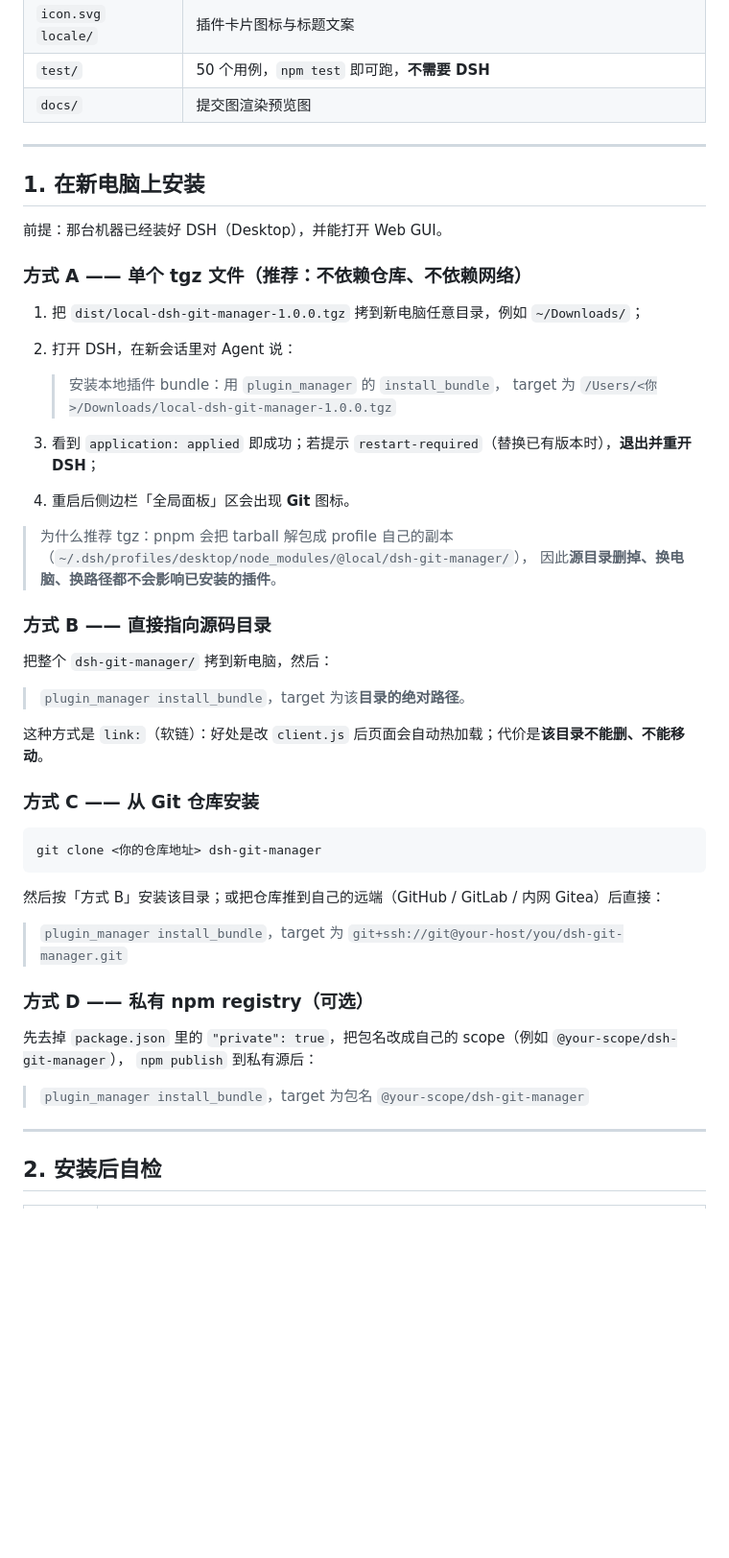
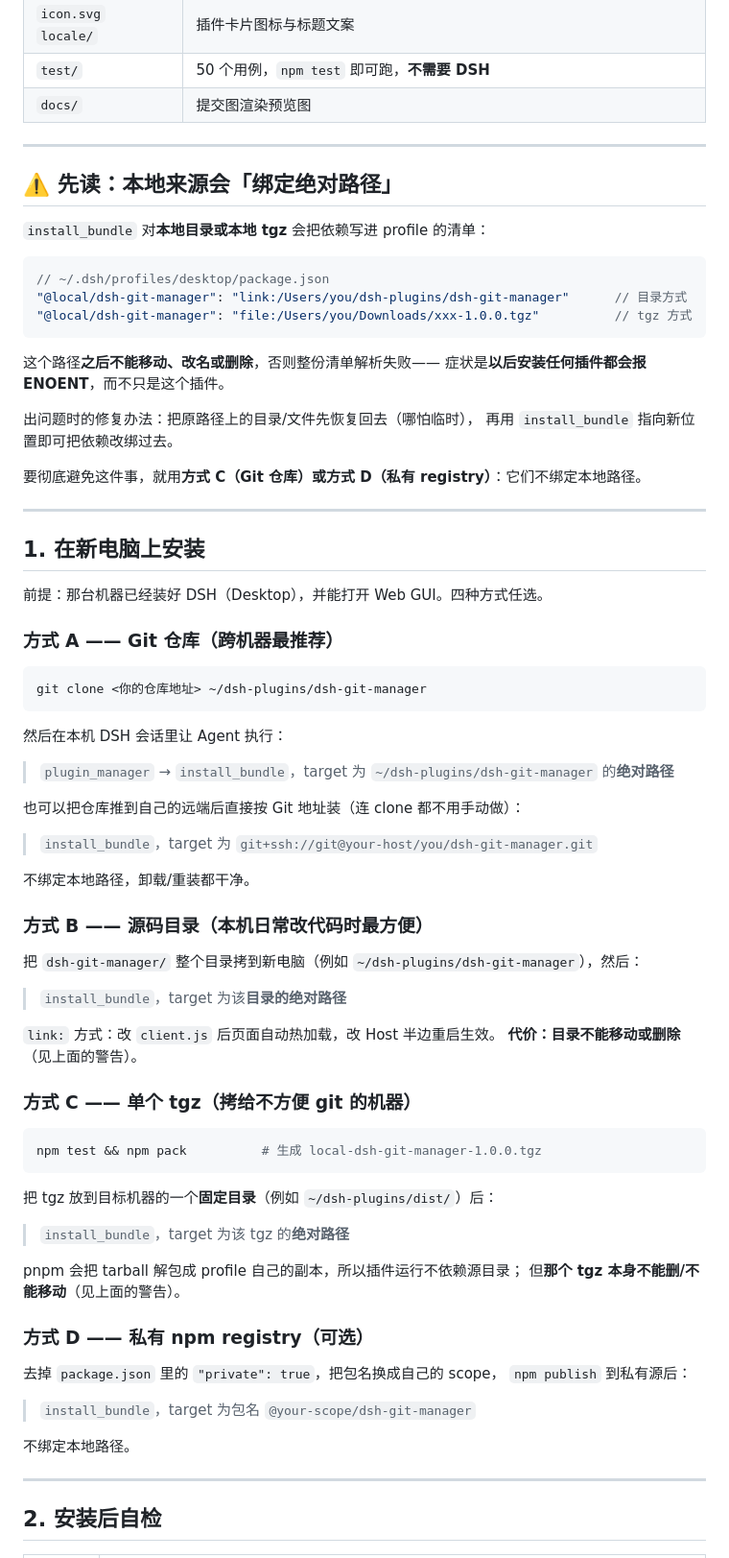
Before and after one commit to thqing/codebuddy-git-manager, a Markdown page: INSTALL.md, the part around one of its changes. Shown at 96% size. Rendered like a GitHub page; blank space fills up the shorter version.

````diff
--- a/INSTALL.md
+++ b/INSTALL.md
@@ -20,49 +20,76 @@
 
 ---
 
+## ⚠️ 先读：本地来源会「绑定绝对路径」
+
+`install_bundle` 对**本地目录或本地 tgz** 会把依赖写进 profile 的清单：
+
+```json
+// ~/.dsh/profiles/desktop/package.json
+"@local/dsh-git-manager": "link:/Users/you/dsh-plugins/dsh-git-manager"      // 目录方式
+"@local/dsh-git-manager": "file:/Users/you/Downloads/xxx-1.0.0.tgz"          // tgz 方式
+```
+
+这个路径**之后不能移动、改名或删除**，否则整份清单解析失败——
+症状是**以后安装任何插件都会报 ENOENT**，而不只是这个插件。
+
+出问题时的修复办法：把原路径上的目录/文件先恢复回去（哪怕临时），
+再用 `install_bundle` 指向新位置即可把依赖改绑过去。
+
+要彻底避免这件事，就用**方式 C（Git 仓库）**或**方式 D（私有 registry）**：它们不绑定本地路径。
+
+---
+
 ## 1. 在新电脑上安装
 
-前提：那台机器已经装好 DSH（Desktop），并能打开 Web GUI。
+前提：那台机器已经装好 DSH（Desktop），并能打开 Web GUI。四种方式任选。
 
-### 方式 A —— 单个 tgz 文件（推荐：不依赖仓库、不依赖网络）
-
-1. 把 `dist/local-dsh-git-manager-1.0.0.tgz` 拷到新电脑任意目录，例如 `~/Downloads/`；
-2. 打开 DSH，在新会话里对 Agent 说：
-
-   > 安装本地插件 bundle：用 `plugin_manager` 的 `install_bundle`，
-   > target 为 `/Users/<你>/Downloads/local-dsh-git-manager-1.0.0.tgz`
-
-3. 看到 `application: applied` 即成功；若提示 `restart-required`（替换已有版本时），**退出并重开 DSH**；
-4. 重启后侧边栏「全局面板」区会出现 **Git** 图标。
-
-> 为什么推荐 tgz：pnpm 会把 tarball 解包成 profile 自己的副本
-> （`~/.dsh/profiles/desktop/node_modules/@local/dsh-git-manager/`），
-> 因此**源目录删掉、换电脑、换路径都不会影响已安装的插件**。
-
-### 方式 B —— 直接指向源码目录
-
-把整个 `dsh-git-manager/` 拷到新电脑，然后：
-
-> `plugin_manager install_bundle`，target 为该**目录的绝对路径**。
-
-这种方式是 `link:`（软链）：好处是改 `client.js` 后页面会自动热加载；代价是**该目录不能删、不能移动**。
-
-### 方式 C —— 从 Git 仓库安装
+### 方式 A —— Git 仓库（**跨机器最推荐**）
 
 ```bash
-git clone <你的仓库地址> dsh-git-manager
+git clone <你的仓库地址> ~/dsh-plugins/dsh-git-manager
 ```
 
-然后按「方式 B」安装该目录；或把仓库推到自己的远端（GitHub / GitLab / 内网 Gitea）后直接：
+然后在本机 DSH 会话里让 Agent 执行：
 
-> `plugin_manager install_bundle`，target 为 `git+ssh://git@your-host/you/dsh-git-manager.git`
+> `plugin_manager` → `install_bundle`，target 为 `~/dsh-plugins/dsh-git-manager` 的**绝对路径**
+
+也可以把仓库推到自己的远端后直接按 Git 地址装（连 clone 都不用手动做）：
+
+> `install_bundle`，target 为 `git+ssh://git@your-host/you/dsh-git-manager.git`
+
+不绑定本地路径，卸载/重装都干净。
+
+### 方式 B —— 源码目录（本机日常改代码时最方便）
+
+把 `dsh-git-manager/` 整个目录拷到新电脑（例如 `~/dsh-plugins/dsh-git-manager`），然后：
+
+> `install_bundle`，target 为该**目录的绝对路径**
+
+`link:` 方式：改 `client.js` 后页面自动热加载，改 Host 半边重启生效。
+**代价：目录不能移动或删除**（见上面的警告）。
+
+### 方式 C —— 单个 tgz（拷给不方便 git 的机器）
+
+```bash
+npm test && npm pack          # 生成 local-dsh-git-manager-1.0.0.tgz
+```
+
+把 tgz 放到目标机器的一个**固定目录**（例如 `~/dsh-plugins/dist/`）后：
+
+> `install_bundle`，target 为该 tgz 的**绝对路径**
+
+pnpm 会把 tarball 解包成 profile 自己的副本，所以插件运行不依赖源目录；
+但**那个 tgz 本身不能删/不能移动**（见上面的警告）。
 
 ### 方式 D —— 私有 npm registry（可选）
 
-先去掉 `package.json` 里的 `"private": true`，把包名改成自己的 scope（例如 `@your-scope/dsh-git-manager`），
+去掉 `package.json` 里的 `"private": true`，把包名换成自己的 scope，
 `npm publish` 到私有源后：
 
-> `plugin_manager install_bundle`，target 为包名 `@your-scope/dsh-git-manager`
+> `install_bundle`，target 为包名 `@your-scope/dsh-git-manager`
+
+不绑定本地路径。
 
 ---
 
````
Also changed, not shown: other parts of INSTALL.md (+12 -11 lines), README.md (+11 -7 lines).
